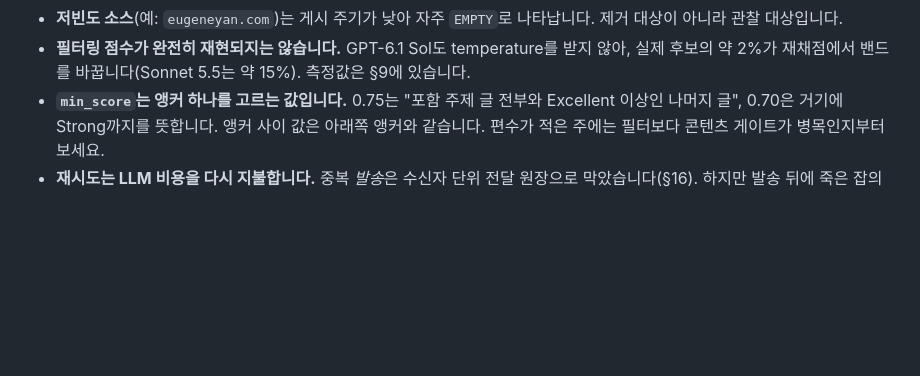
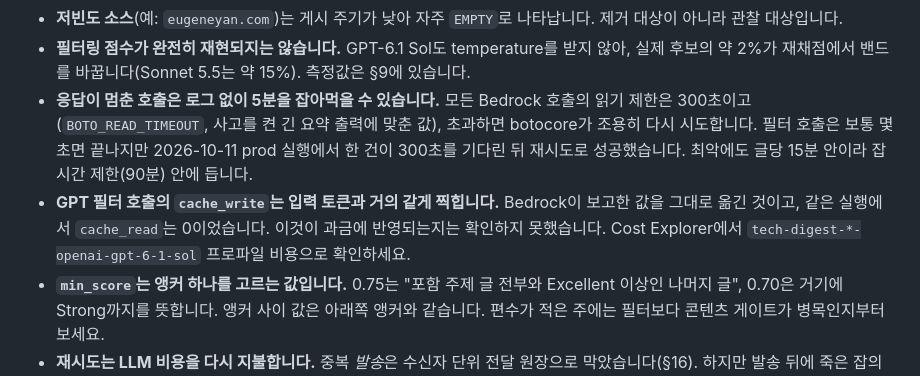
Before and after one commit to bits-bytes-nn/tech-digest, a Markdown page: docs/design.md, the part around the change. Drawn GitHub-style; blank space fills up the shorter version.

Commit message:
docs: note the silent 300 s read-timeout retry and GPT cache-write reporting

```diff
--- a/docs/design.md
+++ b/docs/design.md
@@ -1901,6 +1901,13 @@ Node가 없는 환경에서는 건너뜁니다.
   대상이 아니라 관찰 대상입니다.
 - **필터링 점수가 완전히 재현되지는 않습니다.** GPT-6.1 Sol도 temperature를 받지 않아, 실제
   후보의 약 2%가 재채점에서 밴드를 바꿉니다(Sonnet 5.5는 약 15%). 측정값은 §9에 있습니다.
+- **응답이 멈춘 호출은 로그 없이 5분을 잡아먹을 수 있습니다.** 모든 Bedrock 호출의 읽기 제한은
+  300초이고(`BOTO_READ_TIMEOUT`, 사고를 켠 긴 요약 출력에 맞춘 값), 초과하면 botocore가 조용히
+  다시 시도합니다. 필터 호출은 보통 몇 초면 끝나지만 2026-10-11 prod 실행에서 한 건이 300초를
+  기다린 뒤 재시도로 성공했습니다. 최악에도 글당 15분 안이라 잡 시간 제한(90분) 안에 듭니다.
+- **GPT 필터 호출의 `cache_write`는 입력 토큰과 거의 같게 찍힙니다.** Bedrock이 보고한 값을 그대로
+  옮긴 것이고, 같은 실행에서 `cache_read`는 0이었습니다. 이것이 과금에 반영되는지는 확인하지
+  못했습니다. Cost Explorer에서 `tech-digest-*-openai-gpt-6-1-sol` 프로파일 비용으로 확인하세요.
 - **`min_score`는 앵커 하나를 고르는 값입니다.** 0.75는 "포함 주제 글 전부와 Excellent 이상인
   나머지 글", 0.70은 거기에 Strong까지를 뜻합니다. 앵커 사이 값은 아래쪽 앵커와 같습니다.
   편수가 적은 주에는 필터보다 콘텐츠 게이트가 병목인지부터 보세요.
```
